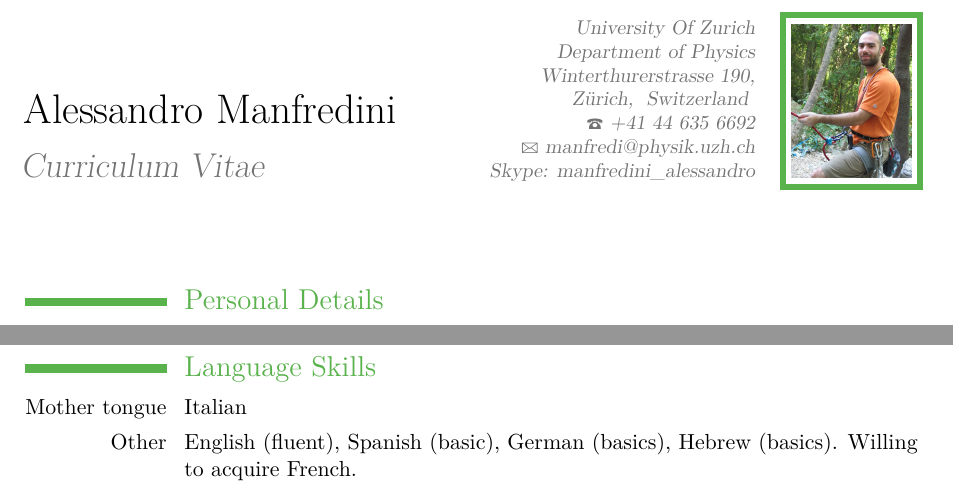
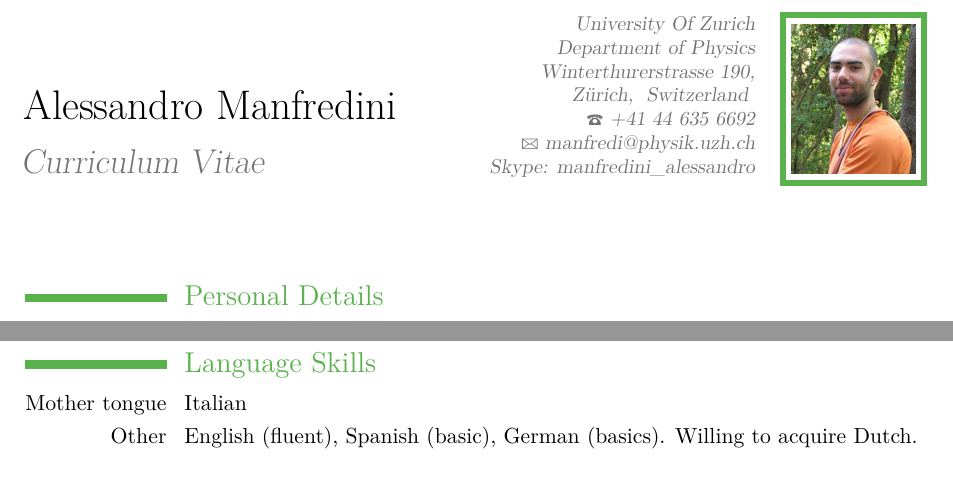
Before and after one commit to panManfredini/curriculum, a LaTeX CV (cv_manfredini.tex): two parts of pages 1 and 2 of 2, joined at a grey line, cut so that both start at the same text. Compiled offline with pdfLaTeX.

Commit message:
modified for amsterdam

```diff
--- a/cv_manfredini.tex
+++ b/cv_manfredini.tex
@@ -25,7 +25,7 @@
 \phone{+41 44 635 6692}
 \email{manfredi@physik.uzh.ch}
 \extrainfo{Skype: manfredini\_alessandro} % \\ Git: panManfredini}
-\photo[60pt][3pt]{ale_cropped.jpg} % The first bracket is the picture height, the second is the thickness of the frame around the picture (0pt for no frame)
+\photo[62pt][3pt]{ale_cropped_color.jpg} % The first bracket is the picture height, the second is the thickness of the frame around the picture (0pt for no frame)
 %\quote{"A witty and playful quotation" - John Smith}
 
 %----------------------------------------------------------------------------------------
@@ -108,5 +108,5 @@ For this experiment, I am currently designing the field cage of the time project
 
 \section{Language Skills}
 \cvline{Mother tongue}{ Italian}
-\cvline{Other}{English (fluent), Spanish (basic), German (basics), Hebrew (basics). Willing to acquire French.}
+\cvline{Other}{English (fluent), Spanish (basic), German (basics). Willing to acquire Dutch.}
 \end{document}
```
Also changed, not shown: ale_cropped_bw.jpg (added), ale_cropped_color.jpg (added), cv_manfredini.pdf.
